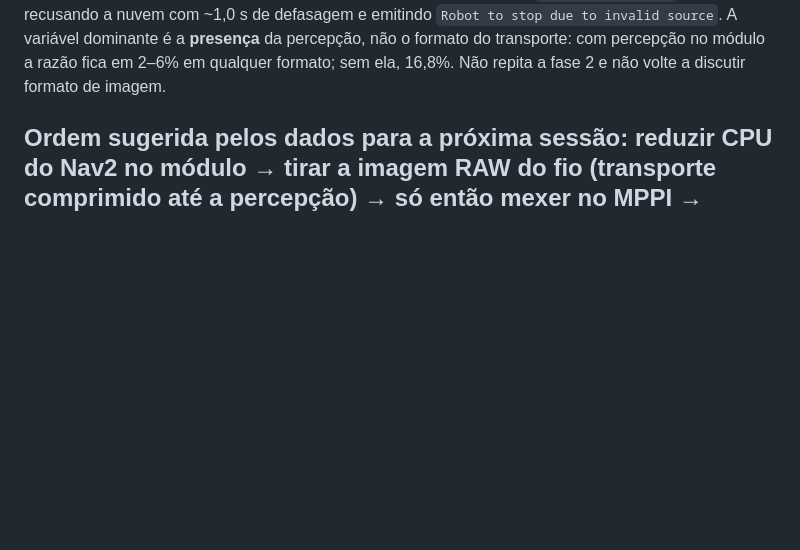
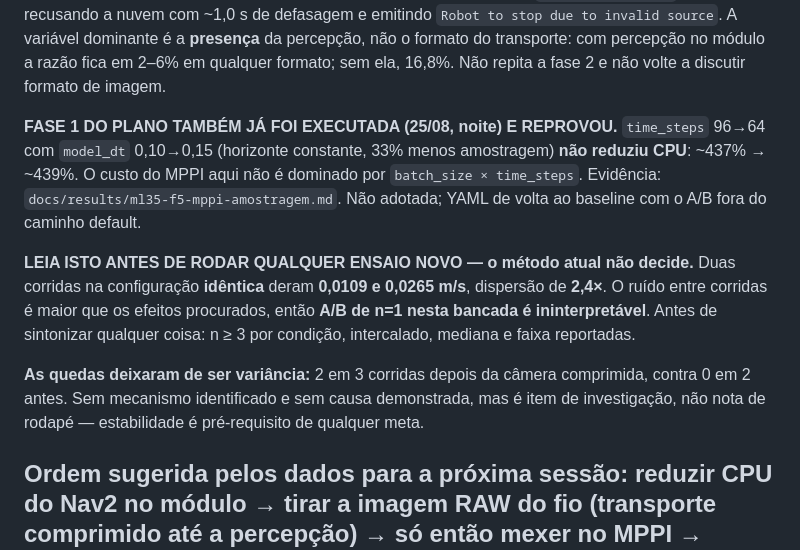
Before and after one commit to engdiegomaia/toradex-demo-aquila-am69-ros2, a Markdown page: docs/ml35/estado-fases.md, the part around the change. GitHub-like rendering; blank space fills up the shorter version.

Commit message:
docs: estado-fases registra fase 1 reprovada, o limite do metodo e as quedas

```diff
--- a/docs/ml35/estado-fases.md
+++ b/docs/ml35/estado-fases.md
@@ -88,6 +88,24 @@ nuvem com ~1,0 s de defasagem e emitindo `Robot to stop due to invalid source`.
 A variável dominante é a **presença** da percepção, não o formato do transporte:
 com percepção no módulo a razão fica em 2–6% em qualquer formato; sem ela, 16,8%.
 Não repita a fase 2 e não volte a discutir formato de imagem.
+
+**FASE 1 DO PLANO TAMBÉM JÁ FOI EXECUTADA (25/08, noite) E REPROVOU.**
+`time_steps` 96→64 com `model_dt` 0,10→0,15 (horizonte constante, 33% menos
+amostragem) **não reduziu CPU**: ~437% → ~439%. O custo do MPPI aqui não é
+dominado por `batch_size × time_steps`. Evidência:
+`docs/results/ml35-f5-mppi-amostragem.md`. Não adotada; YAML de volta ao
+baseline com o A/B fora do caminho default.
+
+**LEIA ISTO ANTES DE RODAR QUALQUER ENSAIO NOVO — o método atual não decide.**
+Duas corridas na configuração **idêntica** deram **0,0109 e 0,0265 m/s**,
+dispersão de **2,4×**. O ruído entre corridas é maior que os efeitos procurados,
+então **A/B de n=1 nesta bancada é ininterpretável**. Antes de sintonizar
+qualquer coisa: n ≥ 3 por condição, intercalado, mediana e faixa reportadas.
+
+**As quedas deixaram de ser variância:** 2 em 3 corridas depois da câmera
+comprimida, contra 0 em 2 antes. Sem mecanismo identificado e sem causa
+demonstrada, mas é item de investigação, não nota de rodapé — estabilidade é
+pré-requisito de qualquer meta.
 
 **Ordem sugerida pelos dados para a próxima sessão:** reduzir CPU do Nav2 no
 módulo → tirar a imagem RAW do fio (transporte comprimido até a percepção) →
```
